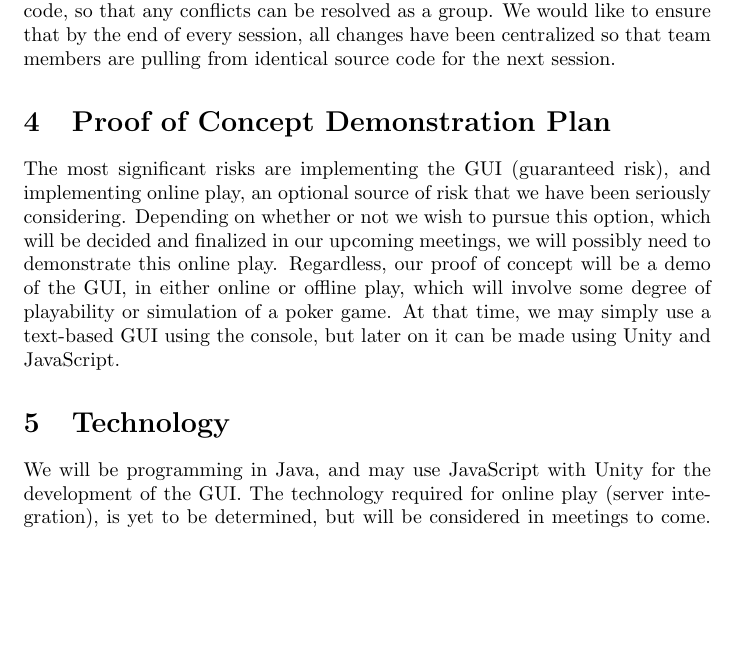
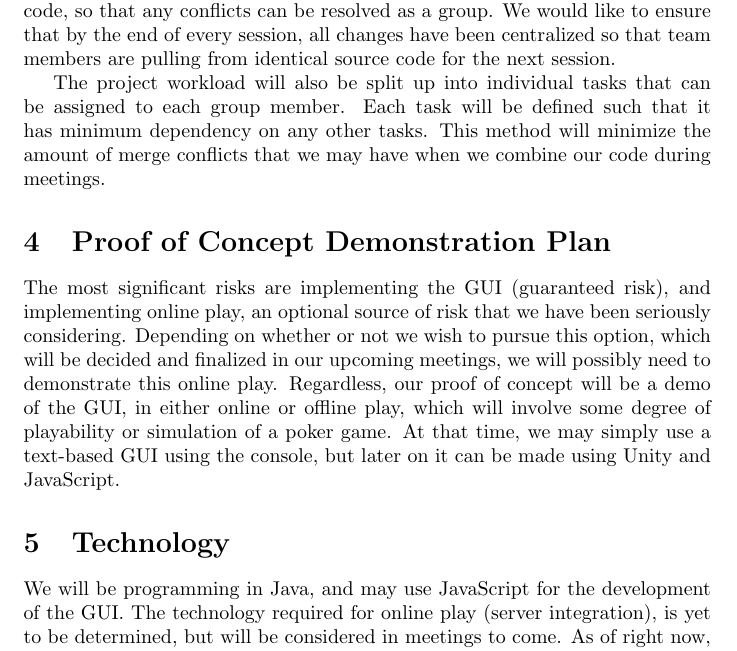
Before and after one commit to Safwan-Hossain/Java-Poker, a LaTeX document (Documentation/Development Plan/main.tex): part of page 2 of 8 before the commit and part of page 2 of 9 after it, cut so that both start at the same text, the shorter picture padded with empty space. Compiled offline with pdfLaTeX.

Commit message:
Added minor edits and corrections

```diff
--- a/Documentation/Development Plan/main.tex
+++ b/Documentation/Development Plan/main.tex
@@ -37,6 +37,8 @@ Due to the small size of the team, we have decided not to elect a project manage
 
 We will be implementing a centralized workflow plan, wherein each member can take time during the meeting to summarize what they completed, push their code, so that any conflicts can be resolved as a group. We would like to ensure that by the end of every session, all changes have been centralized so that team members are pulling from identical source code for the next session.
 
+The project workload will also be split up into individual tasks that can be assigned to each group member. Each task will be defined such that it has minimum dependency on any other tasks. This method will minimize the amount of merge conflicts that we may have when we combine our code during meetings.
+
 \section{Proof of Concept Demonstration Plan}
 
 The most significant risks are implementing the GUI (guaranteed risk), and implementing online play, an optional source of risk that we have been seriously considering. Depending on whether or not we wish to pursue this option, which will be decided and finalized in our upcoming meetings, we will possibly need to demonstrate this online play. Regardless, our proof of concept will be a demo of the GUI, in either online or offline play, which will involve some degree of playability or simulation of a poker game. At that time, we may simply use a text-based GUI using the console, but later on it can be made using Unity and JavaScript.
@@ -44,7 +46,7 @@ The most significant risks are implementing the GUI (guaranteed risk), and imple
 
 \section{Technology}
 
-We will be programming in Java, and may use JavaScript with Unity for the development of the GUI. The technology required for online play (server integration), is yet to be determined, but will be considered in meetings to come. As of right now, we will be focusing on the core game-play.
+We will be programming in Java, and may use JavaScript for the development of the GUI. The technology required for online play (server integration), is yet to be determined, but will be considered in meetings to come. As of right now, we will be focusing on the core game-play.
 
 
 \section{Coding Style}
```
Also changed, not shown: Documentation/Development Plan/DP_Rev_0.pdf.
